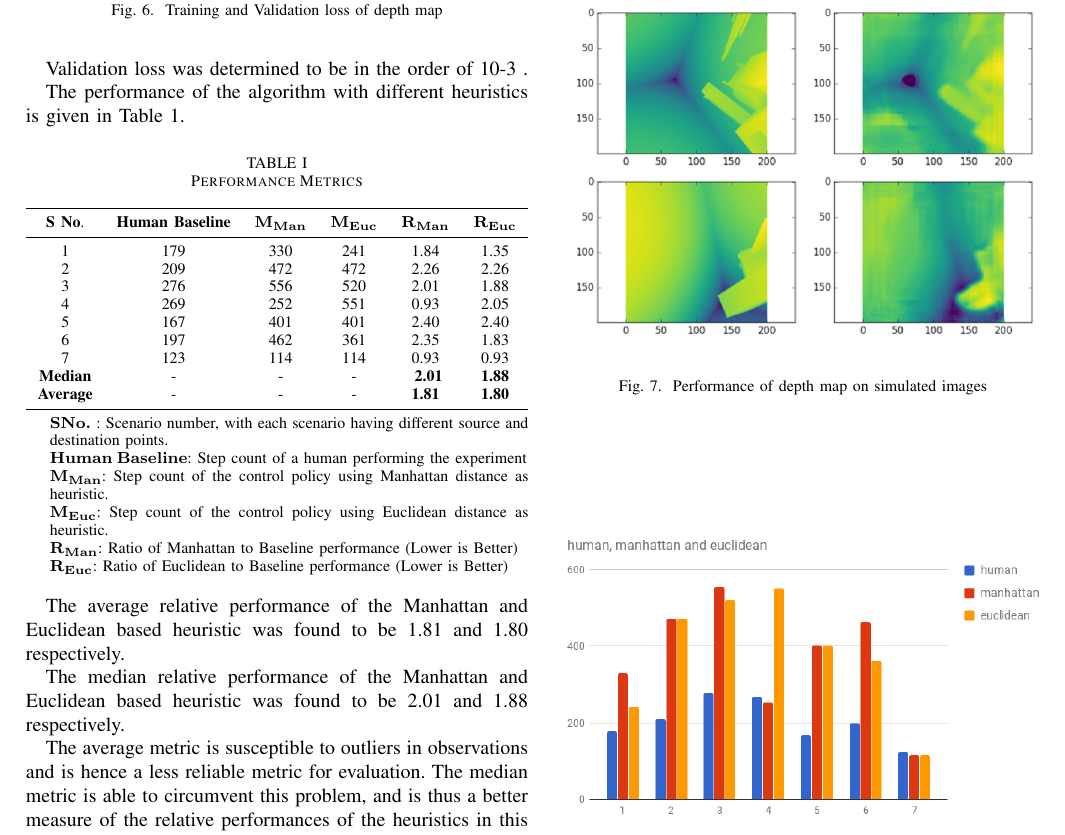
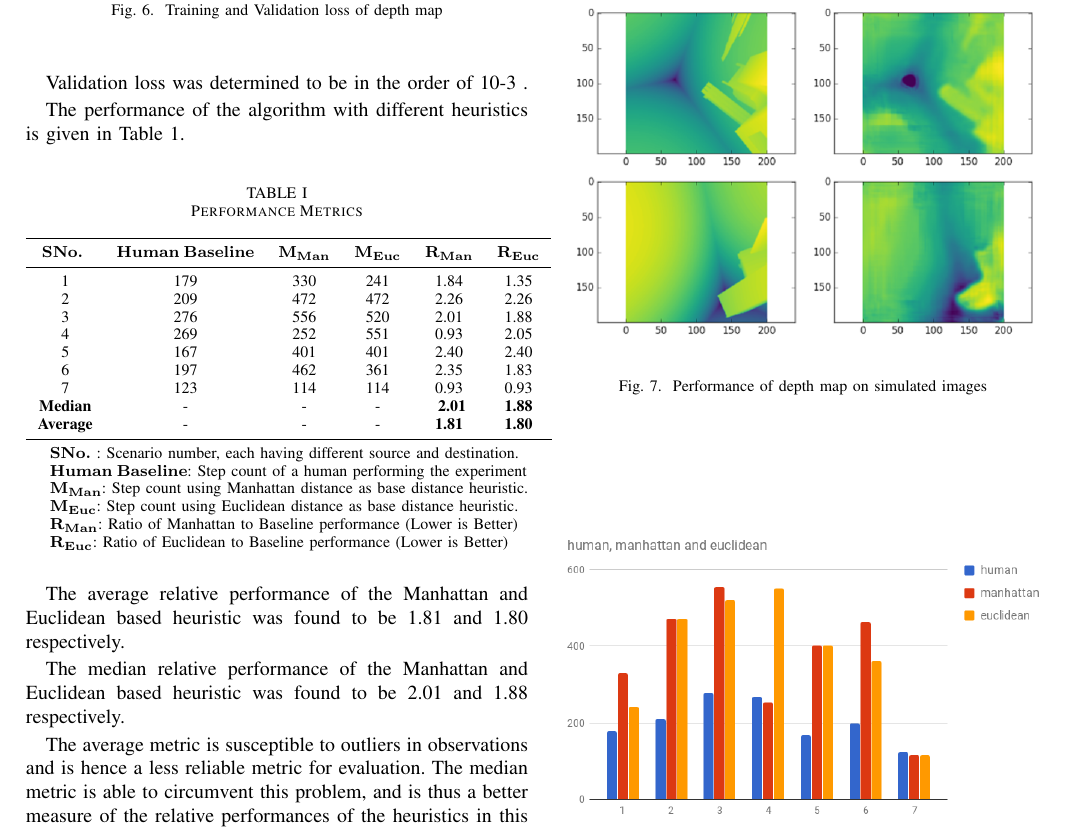
Before and after one commit to sidharth/major-paper, a LaTeX paper (paper_major.tex, which reads sections/results.tex): part of page 4 of 5, cut so that both start at the same text. Compiled offline with pdfLaTeX; a missing font is replaced by an installed copy or a similar font; a LaTeX package or settings file that is missing is left out.

Commit message:
table notes typesetting improved

```diff
--- a/sections/results.tex
+++ b/sections/results.tex
@@ -25,7 +25,7 @@ The performance of the algorithm with different heuristics is given in Table 1.
   \begin{threeparttable}
   \begin{tabular}{cccccc}
     \toprule
-        \textbf{S No}. & \textbf{Human Baseline} & {\boldm $\mathrm{M}_{\mathrm{Man}}$} & {\boldm $\mathrm{M}_{\mathrm{Euc}}$}  & {\boldm $\mathrm{R}_{\mathrm{Man}}$} & {\boldm $\mathrm{R}_{\mathrm{Euc}}$}\\
+        {\boldm $ \mathrm{S No.} $ } & {\boldm $ \mathrm{Human}\:\mathrm{Baseline} $} & {\boldm $\mathrm{M}_{\mathrm{Man}}$} & {\boldm $\mathrm{M}_{\mathrm{Euc}}$}  & {\boldm $\mathrm{R}_{\mathrm{Man}}$} & {\boldm $\mathrm{R}_{\mathrm{Euc}}$}\\
     \midrule
     	1 & 179 & 330 & 241 & 1.84 & 1.35\\
     	2 & 209 & 472 & 472 & 2.26 & 2.26\\
@@ -39,10 +39,10 @@ The performance of the algorithm with different heuristics is given in Table 1.
     \bottomrule
   \end{tabular}
   \begin{tablenotes}
-    \item {\boldm $ \mathrm{S No.} $ }: Scenario number, with each scenario having different source and destination points.
+    \item {\boldm $ \mathrm{S No.} $ }: Scenario number, each having different source and destination.
     \item {\boldm $ \mathrm{Human}\:\mathrm{Baseline} $}: Step count of a human performing the experiment
-    \item {\boldm $ \mathrm{M}_\mathrm{Man} $}: Step count of the control policy using Manhattan distance as heuristic.
-    \item {\boldm $ \mathrm{M}_\mathrm{Euc} $}: Step count of the control policy using Euclidean distance as heuristic.
+    \item {\boldm $ \mathrm{M}_\mathrm{Man} $}: Step count using Manhattan distance as base distance heuristic.
+    \item {\boldm $ \mathrm{M}_\mathrm{Euc} $}: Step count using Euclidean distance as base distance heuristic.
     \item {\boldm $ \mathrm{R}_\mathrm{Man} $}: Ratio of Manhattan to Baseline performance (Lower is Better)
     \item {\boldm $ \mathrm{R}_\mathrm{Euc} $}: Ratio of Euclidean to Baseline performance (Lower is Better)
   \end{tablenotes}
```
